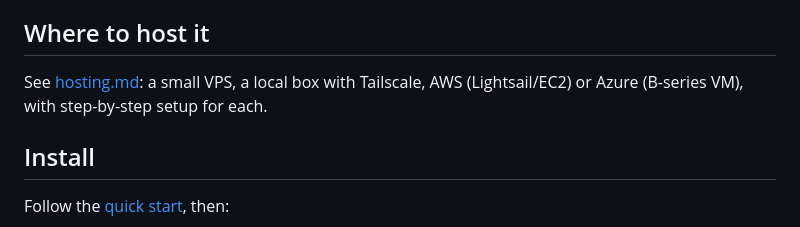
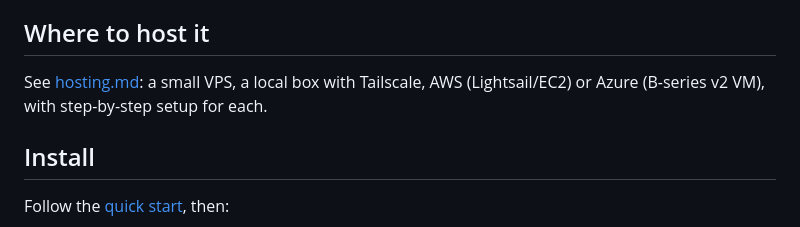
Before and after one commit to chrisreedio/heimdall, a Markdown page: docs/deployment.md, the part around the change. Drawn GitHub-style.

```diff
--- a/docs/deployment.md
+++ b/docs/deployment.md
@@ -51,7 +51,7 @@ Set `ui.base_url` to that `https://…ts.net` address. Only devices on your tail
 
 ## Where to host it
 
-See [hosting.md](hosting.md): a small VPS, a local box with Tailscale, AWS (Lightsail/EC2) or Azure (B-series VM), with step-by-step setup for each.
+See [hosting.md](hosting.md): a small VPS, a local box with Tailscale, AWS (Lightsail/EC2) or Azure (B-series v2 VM), with step-by-step setup for each.
 
 ## Install
 
```
Also changed, not shown: docs/hosting.md (+17 -2 lines).
